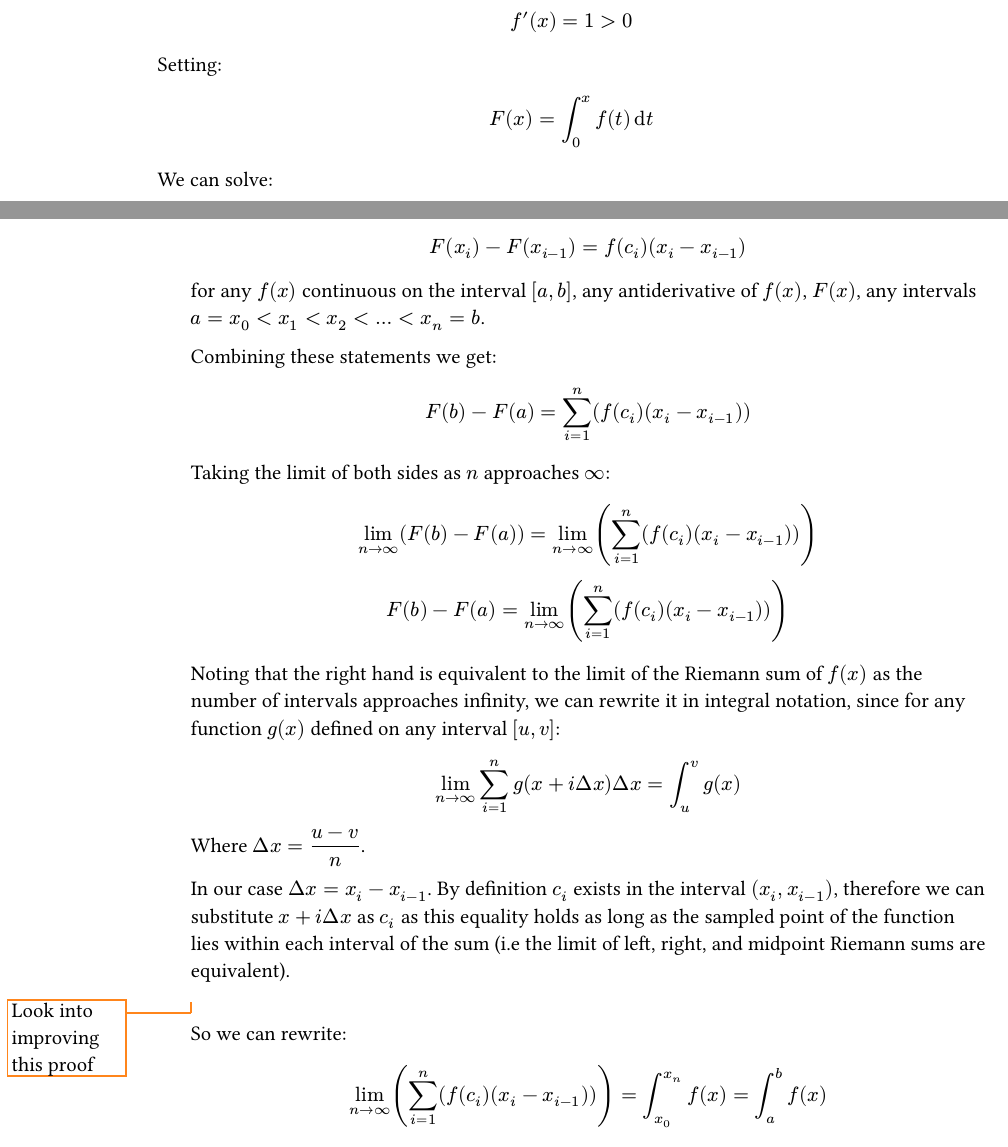
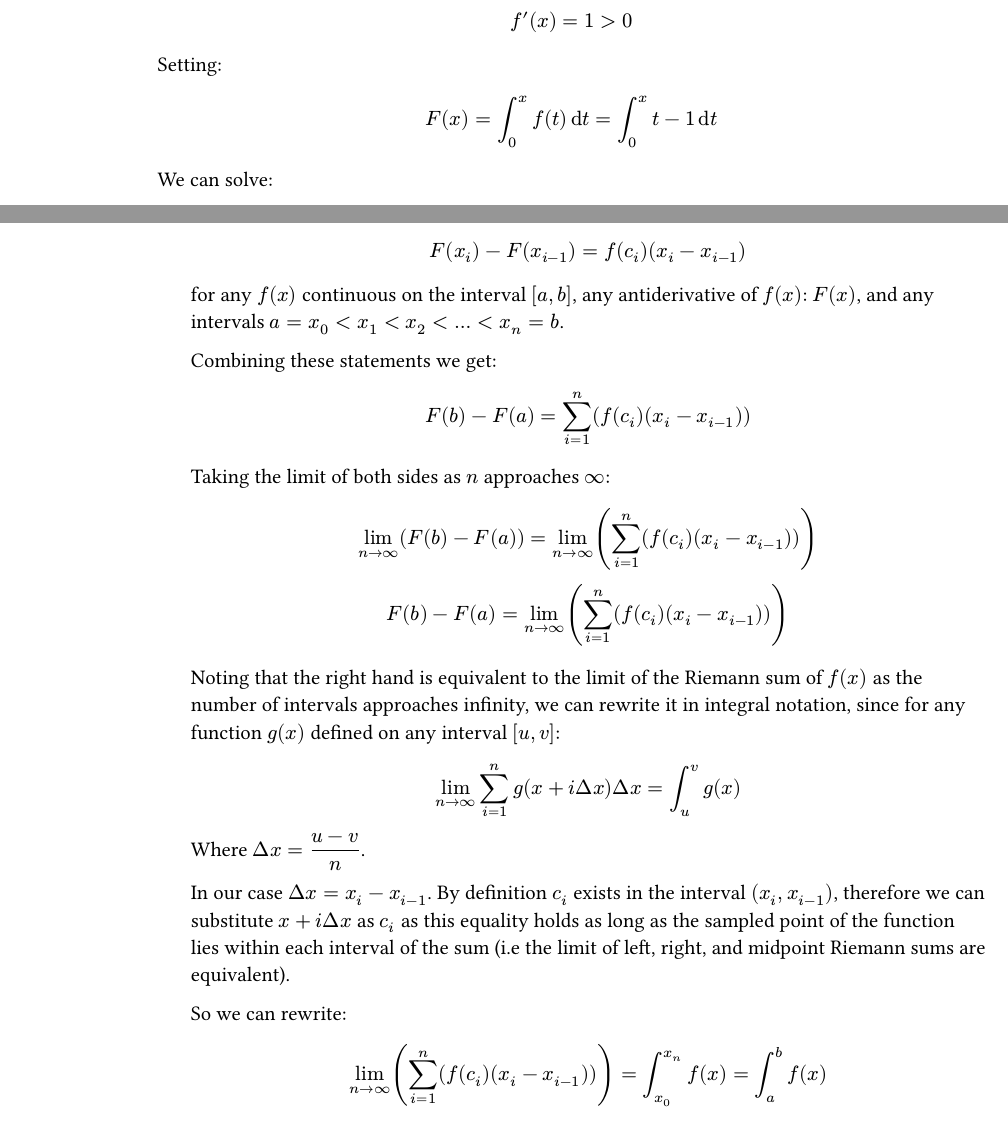
Before and after one commit to blucardin/SCIE001Math, a Typst document (main.typ): two parts of pages 6 and 14 of 15, joined at a grey line, cut so that both start at the same text. The pictures show the PDF file main.pdf that the author committed with the source.

Commit message:
First submission

```diff
--- a/main.typ
+++ b/main.typ
@@ -330,7 +330,7 @@
 
     Proof by counterexample.
 
-    Let $f(x) = x - 1$. This satisfies our definition. $f$ is differentiable.
+    Let $f(x) = x - 1$. This satisfies our definition of $f$. $f$ is differentiable.
     $
       f(1) = 1 - 1 = 0 \
       f prime (x) = 1 > 0
@@ -444,7 +442,7 @@
   $
   Setting:
   $
-    F(x) = int_0^x f(t) dif t
+    F(x) = int_0^x f(t) dif t = int_0^x t - 1 dif t
   $
   We can solve:
   $
@@ -990,7 +989,7 @@
       F(x_i) - F(x_(i-1)) = f(c_i)(x_i - x_(i-1))
     $
 
-    for any $f(x)$ continuous on the interval $[a, b]$, any antiderivative of $f(x)$, $F(x)$, any intervals $a = x_0 < x_1 < x_2 < ... < x_n = b$.
+    for any $f(x)$ continuous on the interval $[a, b]$, any antiderivative of $f(x)$: $F(x)$, and any intervals $a = x_0 < x_1 < x_2 < ... < x_n = b$.
 
     Combining these statements we get:
     $
@@ -1011,7 +1010,7 @@
 
     In our case $Delta x = x_i - x_(i-1)$. By definition $c_i$ exists in the interval $(x_i, x_(i-1))$, therefore we can substitute $x + i Delta x$ as $c_i$ as this equality holds as long as the sampled point of the function lies within each interval of the sum (i.e the limit of left, right, and midpoint Riemann sums are equivalent).
 
-    #todo("Look into improving this proof")
+    // #todo("Look into improving this proof")
 
     So we can rewrite:
     $
```
Also changed, not shown: main.pdf, main.typ (25 more changed lines). Lines whose indentation alone changed are shown as unchanged.
